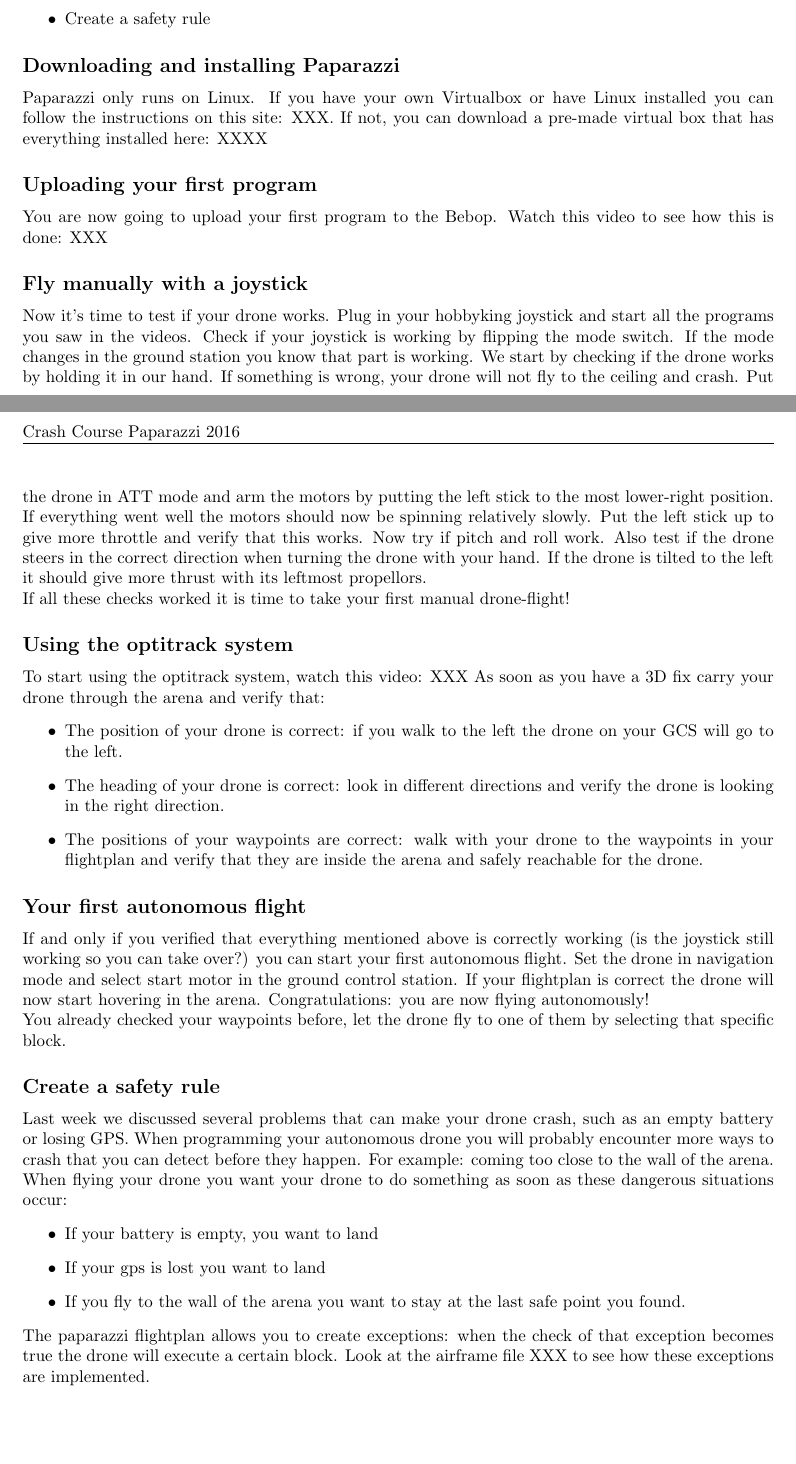
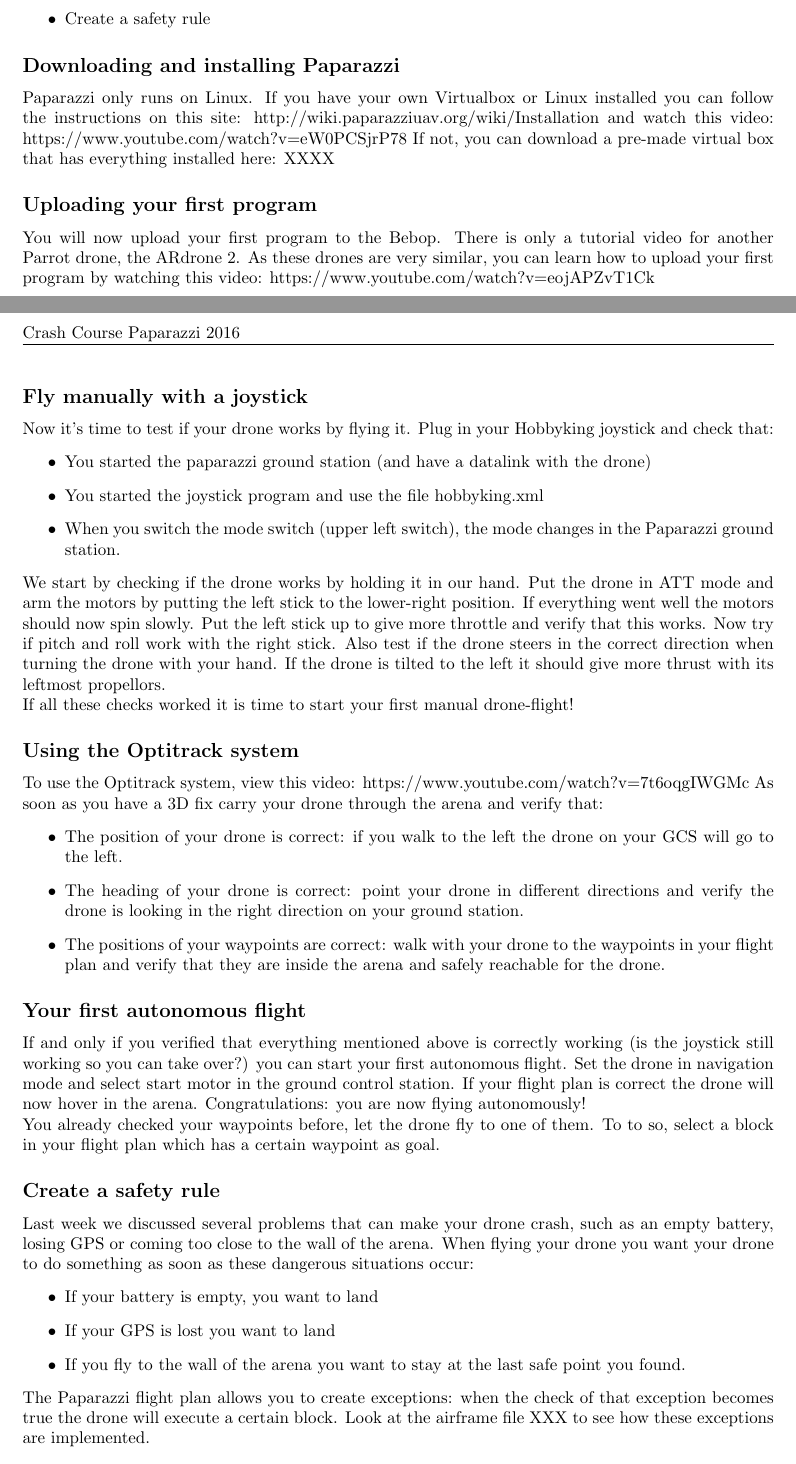
Before and after one commit to rmeertens/coursePaparazzi, a LaTeX document (crashCoursePaparazziWeek2.tex): two parts of pages 1 and 2 of 2, joined at a grey line, cut so that both start at the same text. Compiled offline with pdfLaTeX.

Commit message:
week 2 finished

```diff
--- a/crashCoursePaparazziWeek2.tex
+++ b/crashCoursePaparazziWeek2.tex
@@ -19,44 +19,48 @@ This week is a very exciting week: you are going to have your first manual fligh
 \end{itemize}
 
 \subsection*{Downloading and installing Paparazzi}
-Paparazzi only runs on Linux. If you have your own Virtualbox or have Linux installed you can follow the instructions on this site: XXX.
+Paparazzi only runs on Linux. If you have your own Virtualbox or Linux installed you can follow the instructions on this site: http://wiki.paparazziuav.org/wiki/Installation and watch this video: https://www.youtube.com/watch?v=eW0PCSjrP78
 If not, you can download a pre-made virtual box that has everything installed here: XXXX
 
 \subsection*{Uploading your first program}
-You are now going to upload your first program to the Bebop. Watch this video to see how this is done: XXX
+You will now upload your first program to the Bebop. There is only a tutorial video for another Parrot drone, the ARdrone 2. As these drones are very similar, you can learn how to upload your first program by watching this video: https://www.youtube.com/watch?v=eojAPZvT1Ck
 
 \subsection*{Fly manually with a joystick }
-Now it's time to test if your drone works. Plug in your hobbyking joystick and start all the programs you saw in the videos.
-Check if your joystick is working by flipping the mode switch. If the mode changes in the ground station you know that part is working.
-We start by checking if the drone works by holding it in our hand. If something is wrong, your drone will not fly to the ceiling and crash.
-Put the drone in ATT mode and arm the motors by putting the left stick to the most lower-right position. If everything went well the motors should now be spinning relatively slowly. Put the left stick up to give more throttle and verify that this works. Now try if pitch and roll work.
+Now it's time to test if your drone works by flying it. Plug in your Hobbyking joystick and check that:
+\begin{itemize}
+\item You started the paparazzi ground station (and have a datalink with the drone)
+\item You started the joystick program and use the file hobbyking.xml
+\item When you switch the mode switch (upper left switch), the mode changes in the Paparazzi ground station.
+\end{itemize}
+
+We start by checking if the drone works by holding it in our hand. Put the drone in ATT mode and arm the motors by putting the left stick to the lower-right position. If everything went well the motors should now spin slowly. Put the left stick up to give more throttle and verify that this works. Now try if pitch and roll work with the right stick.
 Also test if the drone steers in the correct direction when turning the drone with your hand. If the drone is tilted to the left it should give more thrust with its leftmost propellors.
 
-If all these checks worked it is time to take your first manual drone-flight!
+If all these checks worked it is time to start your first manual drone-flight!
 
-\subsection*{Using the optitrack system}
-To start using the optitrack system, watch this video: XXX
+\subsection*{Using the Optitrack system}
+To use the Optitrack system, view this video: https://www.youtube.com/watch?v=7t6oqgIWGMc
 As soon as you have a 3D fix carry your drone through the arena and verify that:
 \begin{itemize}
 \item The position of your drone is correct: if you walk to the left the drone on your GCS will go to the left.
-\item The heading of your drone is correct: look in different directions and verify the drone is looking in the right direction.
-\item The positions of your waypoints are correct: walk with your drone to the waypoints in your flightplan and verify that they are inside the arena and safely reachable for the drone.
+\item The heading of your drone is correct: point your drone in different directions and verify the drone is looking in the right direction on your ground station.
+\item The positions of your waypoints are correct: walk with your drone to the waypoints in your flight plan and verify that they are inside the arena and safely reachable for the drone.
 \end{itemize}
 
 \subsection*{Your first autonomous flight}
 If and only if you verified that everything mentioned above is correctly working (is the joystick still working so you can take over?) you can start your first autonomous flight.
-Set the drone in navigation mode and select start motor in the ground control station. If your flightplan is correct the drone will now start hovering in the arena. Congratulations: you are now flying autonomously!
+Set the drone in navigation mode and select start motor in the ground control station. If your flight plan is correct the drone will now hover in the arena. Congratulations: you are now flying autonomously!
 
-You already checked your waypoints before, let the drone fly to one of them by selecting that specific block.
+You already checked your waypoints before, let the drone fly to one of them. To to so, select a block in your flight plan which has a certain waypoint as goal.
 
 
 \subsection*{Create a safety rule}
-Last week we discussed several problems that can make your drone crash, such as an empty battery or losing GPS. When programming your autonomous drone you will probably encounter more ways to crash that you can detect before they happen. For example: coming too close to the wall of the arena.
+Last week we discussed several problems that can make your drone crash, such as an empty battery, losing GPS or coming too close to the wall of the arena.
 When flying your drone you want your drone to do something as soon as these dangerous situations occur:
 \begin{itemize}
 \item If your battery is empty, you want to land
-\item If your gps is lost you want to land
+\item If your GPS is lost you want to land
 \item If you fly to the wall of the arena you want to stay at the last safe point you found.
 \end{itemize}
-The paparazzi flightplan allows you to create exceptions: when the check of that exception becomes true the drone will execute a certain block. Look at the airframe file XXX to see how these exceptions are implemented.
+The Paparazzi flight plan allows you to create exceptions: when the check of that exception becomes true the drone will execute a certain block. Look at the airframe file XXX to see how these exceptions are implemented.
 \end{document}
```
Also changed, not shown: crashCoursePaparazziWeek3.tex (+1 -1 lines), crashCoursePaparazziWeek2.tex (2 more changed lines).
